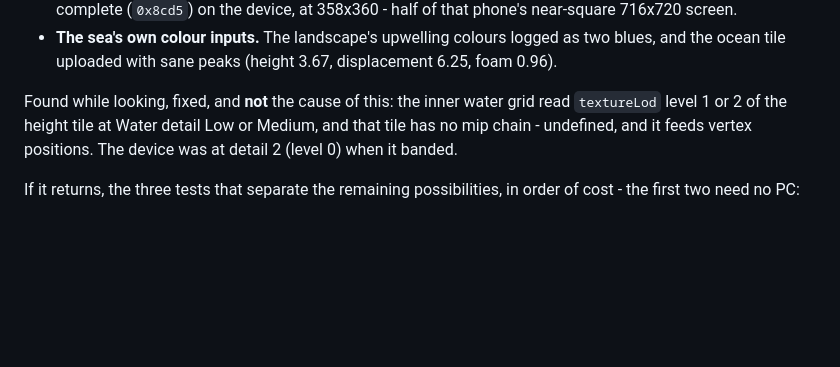
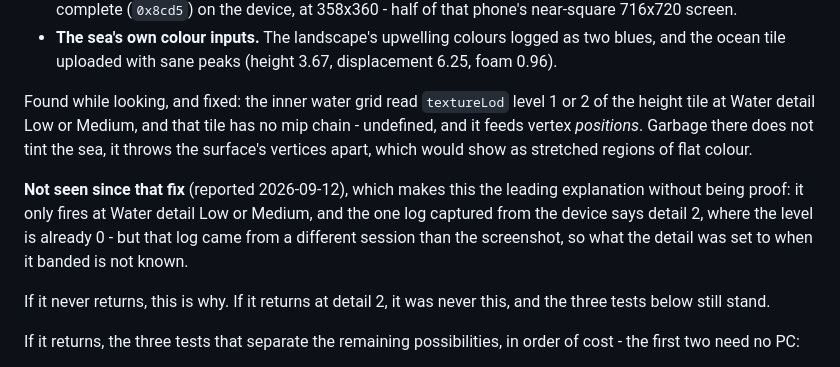
Before and after one commit to roge-rm/ScorchDroid, a Markdown page: docs/visual-parity-review.md, the part around the change. Rendered like a GitHub page; blank space fills up the shorter version.

Commit message:
Banded water has not recurred since the mip fix
Which makes the undefined textureLod the leading explanation rather than the
incidental find it was written up as - garbage in a texture that supplies
vertex positions throws the surface apart, and stretched regions of flat
colour is what that looks like.

Short of proof, and the note says so: it only fires at Water detail Low or
Medium, and the one log from that device says detail 2 - but that log and the
screenshot are different sessions, so what the setting was when it banded is
not known. If it comes back at detail 2 it was never this.

Co-Authored-By: Claude Opus 5 <noreply@anthropic.com>
Claude-Session: https://claude.ai/code/session_01XPAKmRP3edjLy92hfVXkpn

```diff
--- a/docs/visual-parity-review.md
+++ b/docs/visual-parity-review.md
@@ -276,10 +276,20 @@ Ruled out:
   two blues, and the ocean tile uploaded with sane peaks (height 3.67,
   displacement 6.25, foam 0.96).
 
-Found while looking, fixed, and **not** the cause of this: the inner water
-grid read `textureLod` level 1 or 2 of the height tile at Water detail Low or
-Medium, and that tile has no mip chain - undefined, and it feeds vertex
-positions. The device was at detail 2 (level 0) when it banded.
+Found while looking, and fixed: the inner water grid read `textureLod` level 1
+or 2 of the height tile at Water detail Low or Medium, and that tile has no mip
+chain - undefined, and it feeds vertex *positions*. Garbage there does not tint
+the sea, it throws the surface's vertices apart, which would show as stretched
+regions of flat colour.
+
+**Not seen since that fix** (reported 2026-09-12), which makes this the leading
+explanation without being proof: it only fires at Water detail Low or Medium,
+and the one log captured from the device says detail 2, where the level is
+already 0 - but that log came from a different session than the screenshot, so
+what the detail was set to when it banded is not known.
+
+If it never returns, this is why. If it returns at detail 2, it was never
+this, and the three tests below still stand.
 
 If it returns, the three tests that separate the remaining possibilities, in
 order of cost - the first two need no PC:
```
